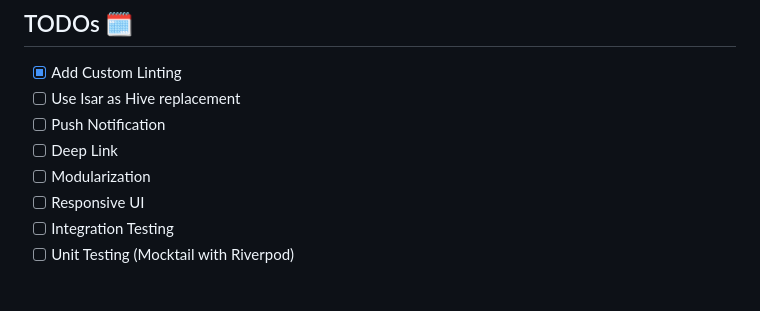
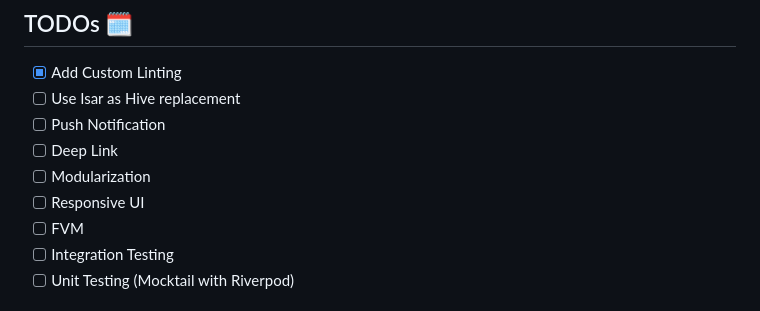
Before and after one commit to mrkahfi/mobile_bricks, a Markdown page: app_scaffolding/__brick__/README.md, the part around the change. Drawn GitHub-style.

Commit message:
chore: updated brick readme

```diff
--- a/app_scaffolding/__brick__/README.md
+++ b/app_scaffolding/__brick__/README.md
@@ -86,6 +86,7 @@
 * [ ] Deep Link
 * [ ] Modularization
 * [ ] Responsive UI
+* [ ] FVM
 * [ ] Integration Testing
 * [ ] Unit Testing (Mocktail with Riverpod)
 
```
